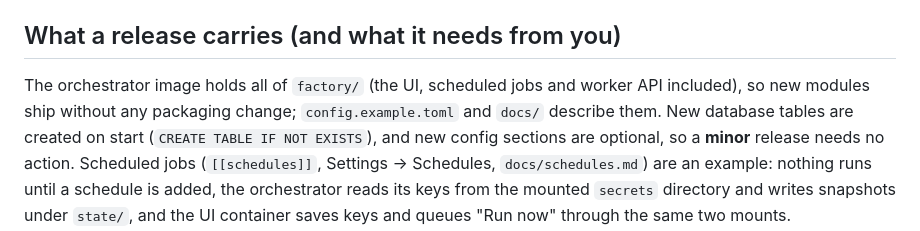
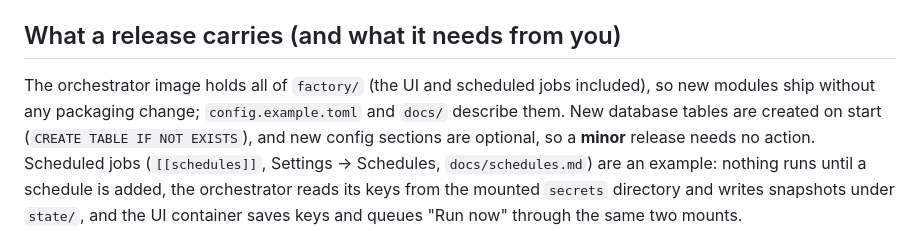
Before and after one commit to theninjadojo/software-factory, a Markdown page: docs/releasing.md, the part around the change. GitHub-like rendering.

Commit message:
docs: releasing note should not mention the worker API
Co-Authored-By: Claude Sonnet 5.5 <noreply@anthropic.com>

```diff
--- a/docs/releasing.md
+++ b/docs/releasing.md
@@ -38,7 +38,7 @@ the check off; it is one cached read of the public releases API every few hours)
 
 ## What a release carries (and what it needs from you)
 
-The orchestrator image holds all of `factory/` (the UI, scheduled jobs and worker API included), so new modules ship without any packaging change;
+The orchestrator image holds all of `factory/` (the UI and scheduled jobs included), so new modules ship without any packaging change;
 `config.example.toml` and `docs/` describe them. New database tables are created on start (`CREATE TABLE IF NOT EXISTS`), and new config sections
 are optional, so a **minor** release needs no action. Scheduled jobs (`[[schedules]]`, Settings → Schedules, `docs/schedules.md`) are an example:
 nothing runs until a schedule is added, the orchestrator reads its keys from the mounted `secrets` directory and writes snapshots under `state/`, and
```
